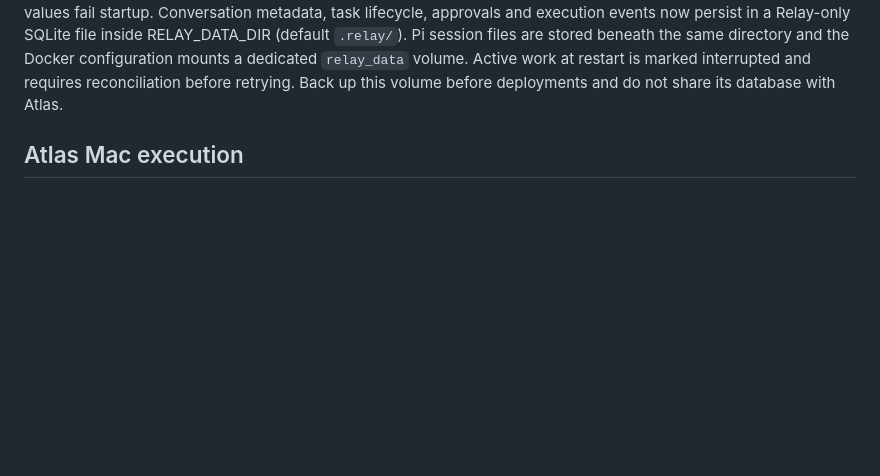
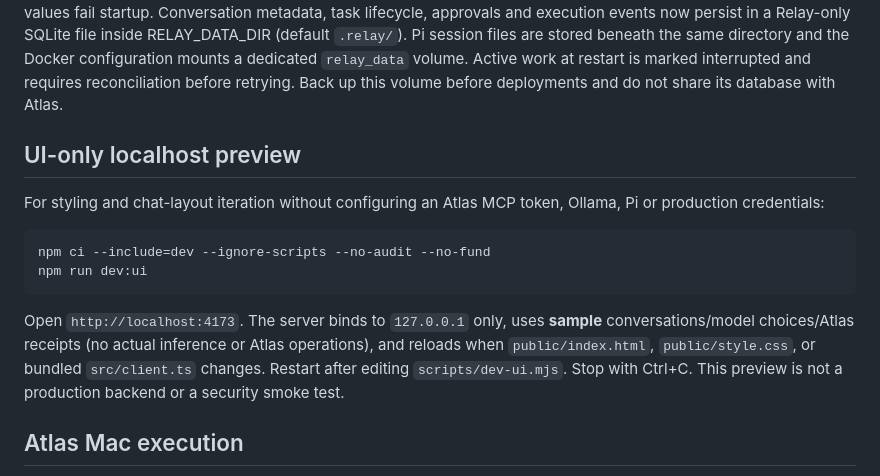
Before and after one commit to affank1020/relay, a Markdown page: docs/development.md, the part around the change. Drawn GitHub-style; blank space fills up the shorter version.

Commit message:
docs: document loopback fixture UI preview and hot reload

````diff
--- a/docs/development.md
+++ b/docs/development.md
@@ -25,6 +25,22 @@ For interactive local chat, configure the variables in .env.example in your shel
 Use HOST=127.0.0.1 for local-only access. Never copy production secrets into test fixtures.
 RELAY_MAX_ACTIVE must be an integer from 1 to 4; invalid values fail startup.
 Conversation metadata, task lifecycle, approvals and execution events now persist in a Relay-only SQLite file inside RELAY_DATA_DIR (default `.relay/`). Pi session files are stored beneath the same directory and the Docker configuration mounts a dedicated `relay_data` volume. Active work at restart is marked interrupted and requires reconciliation before retrying. Back up this volume before deployments and do not share its database with Atlas.
+
+## UI-only localhost preview
+
+For styling and chat-layout iteration without configuring an Atlas MCP token,
+Ollama, Pi or production credentials:
+
+```sh
+npm ci --include=dev --ignore-scripts --no-audit --no-fund
+npm run dev:ui
+```
+
+Open `http://localhost:4173`. The server binds to `127.0.0.1` only, uses
+**sample** conversations/model choices/Atlas receipts (no actual inference or
+Atlas operations), and reloads when `public/index.html`, `public/style.css`,
+or bundled `src/client.ts` changes. Restart after editing `scripts/dev-ui.mjs`.
+Stop with Ctrl+C. This preview is not a production backend or a security smoke test.
 
 ## Atlas Mac execution
 
````
